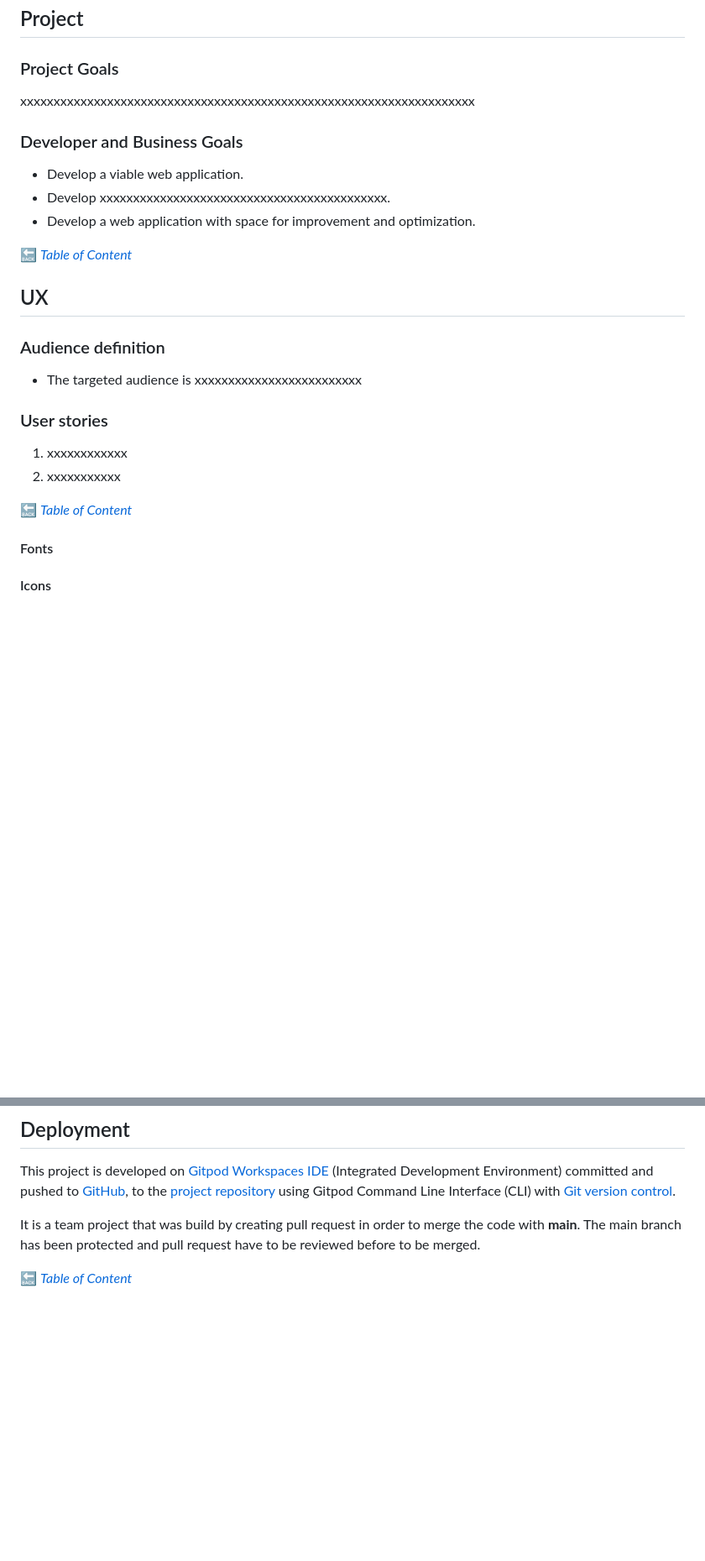
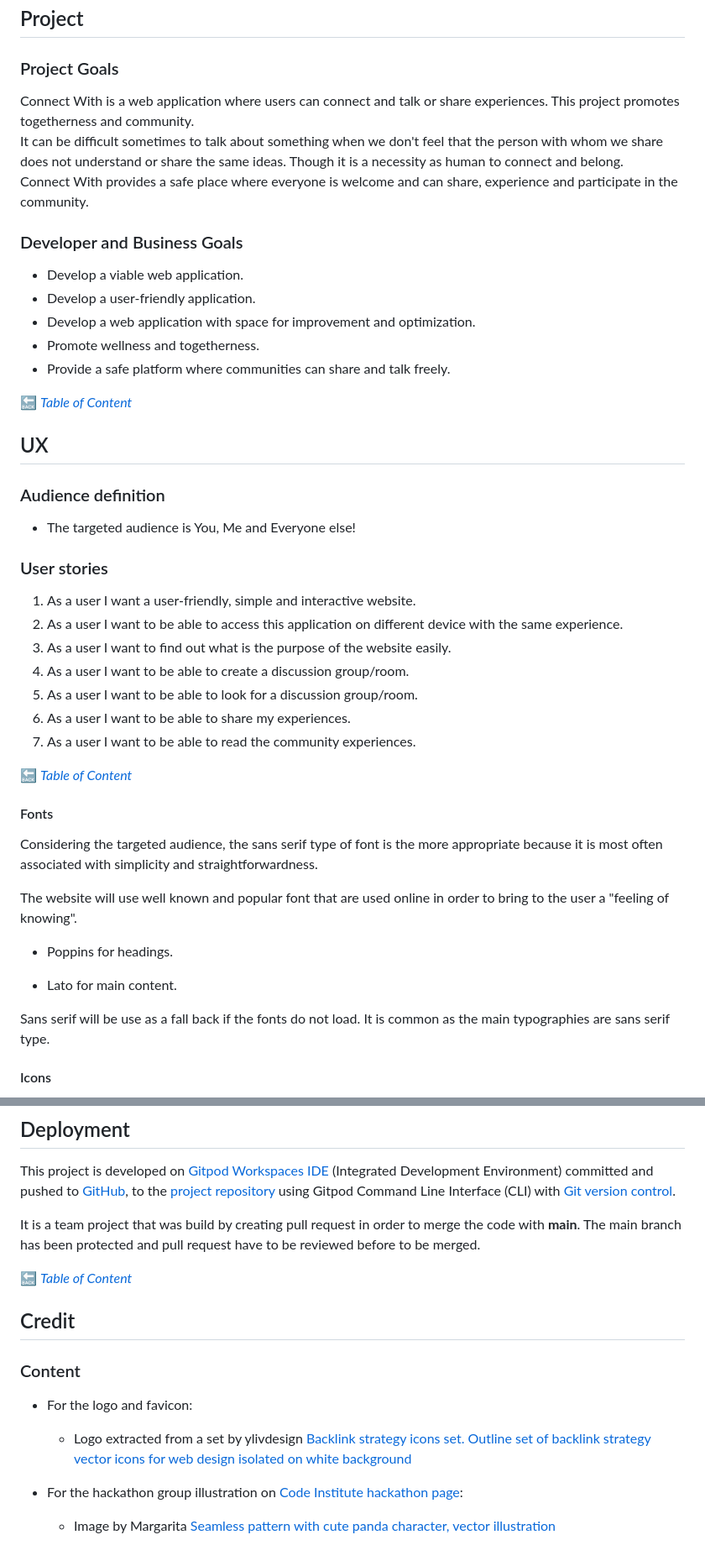
Before and after one commit to trevthedev777/together-hackathon-june-22, a Markdown page: README.md, 2 parts joined by grey strips. Shown: that part at 84% size. Drawn GitHub-style; blank space fills up the shorter version.

Commit message:
Add project definition, user stories and design choices

```diff
--- a/README.md
+++ b/README.md
@@ -26,13 +26,17 @@ Visit the live Website : **[xxxxx :arrow_right:](https://XXXXXXXXX)**
 
 ### Project Goals
 
-xxxxxxxxxxxxxxxxxxxxxxxxxxxxxxxxxxxxxxxxxxxxxxxxxxxxxxxxxxxxxxxxxxxx
+Connect With is a web application where users can connect and talk or share experiences. This project promotes togetherness and community.
+It can be difficult sometimes to talk about something when we don't feel that the person with whom we share does not understand or share the same ideas. Though it is a necessity as human to connect and belong.
+Connect With provides a safe place where everyone is welcome and can share, experience and participate in the community.
 
 ### Developer and Business Goals
 
 * Develop a viable web application.
-* Develop xxxxxxxxxxxxxxxxxxxxxxxxxxxxxxxxxxxxxxxxxxx.
+* Develop a user-friendly application.
 * Develop a web application with space for improvement and optimization.
+* Promote wellness and togetherness.
+* Provide a safe platform where communities can share and talk freely.
 
 [**:back:** *Table of Content*](#Table-of-Content)
 
@@ -40,17 +44,31 @@ xxxxxxxxxxxxxxxxxxxxxxxxxxxxxxxxxxxxxxxxxxxxxxxxxxxxxxxxxxxxxxxxxxxx
 
 ### Audience definition
 
-* The targeted audience is xxxxxxxxxxxxxxxxxxxxxxxxx
+* The targeted audience is You, Me and Everyone else!
 
 ### User stories
 
-1. xxxxxxxxxxxx
-2. xxxxxxxxxxx
+1. As a user I want a user-friendly, simple and interactive website.
+2. As a user I want to be able to access this application on different device with the same experience.
+3. As a user I want to find out what is the purpose of the website easily.
+4. As a user I want to be able to create a discussion group/room.
+5. As a user I want to be able to look for a discussion group/room.
+6. As a user I want to be able to share my experiences.
+7. As a user I want to be able to read the community experiences.
 
 [**:back:** *Table of Content*](#Table-of-Content)
 
 #### Fonts
 
+Considering the targeted audience, the sans serif type of font is the more appropriate because it is most often associated with simplicity and straightforwardness.
+
+The website will use well known and popular font that are used online in order to bring to the user a "feeling of knowing".
+
+* Poppins for headings.
+
+* Lato for main content.
+
+Sans serif will be use as a fall back if the fonts do not load. It is common as the main typographies are sans serif type.
 
 #### Icons
 
@@ -169,3 +192,13 @@ This project is developed on [Gitpod Workspaces IDE](https://www.gitpod.io/) (In
 It is a team project that was build by creating pull request in order to merge the code with **main**. The main branch has been protected and pull request have to be reviewed before to be merged.
 
 [**:back:** *Table of Content*](#Table-of-Content)
+
+## Credit
+
+### Content
+
+* For the logo and favicon:
+  * Logo extracted from a set by ylivdesign [Backlink strategy icons set. Outline set of backlink strategy vector icons for web design isolated on white background](https://stock.adobe.com/ie/images/backlink-strategy-icons-set-outline-set-of-backlink-strategy-vector-icons-for-web-design-isolated-on-white-background/321783197?prev_url=detail&asset_id=321783197)
+
+* For the hackathon group illustration on [Code Institute hackathon page](https://hackathon.codeinstitute.net/teams/181/):
+  * Image by Margarita [Seamless pattern with cute panda character, vector illustration](https://stock.adobe.com/ie/images/seamless-pattern-with-cute-panda-character-vector-illustration/283480659?prev_url=detail)
```
Also changed, not shown: other parts of README.md (+13 -8 lines), documentation/colour-scheme/colour-scheme.png (added), documentation/favicon/favicon.png (added), static/images/logo.png (added), 1 other file.
